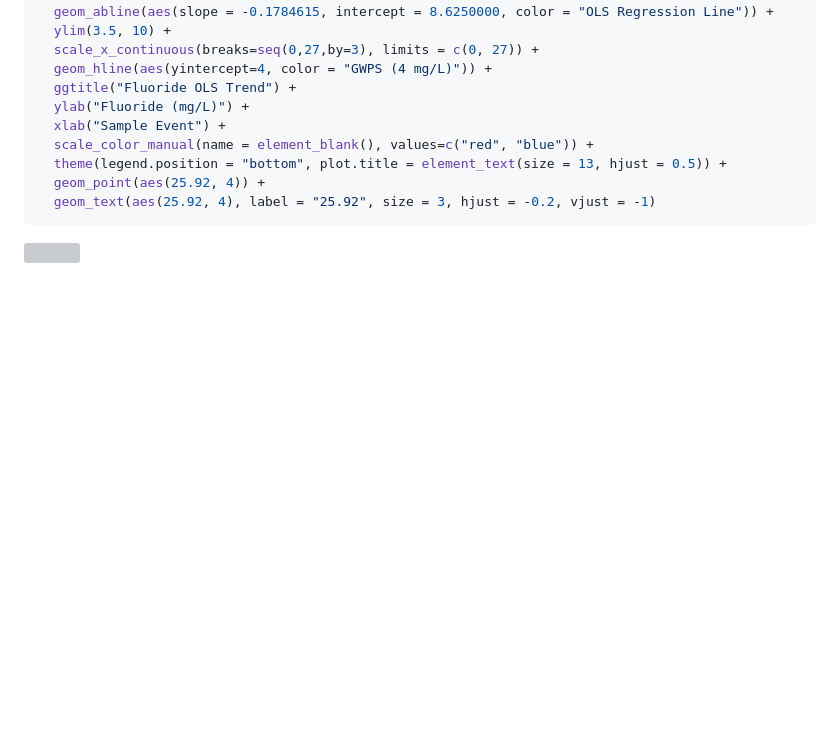
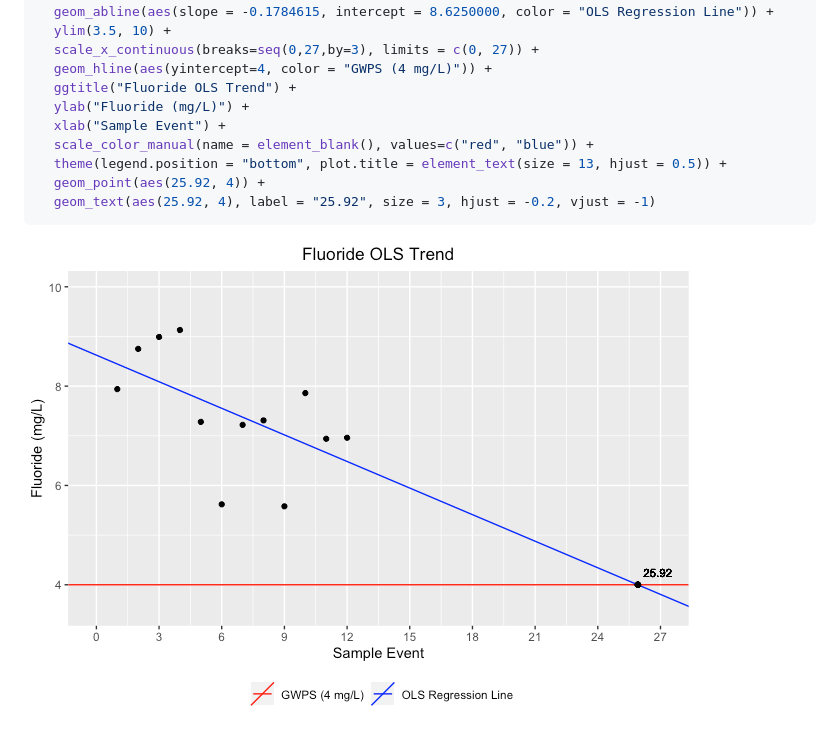
Before and after one commit to pattybrown/Groundwater-Constituent-Concentration-Regression-Analysis, a Markdown page: Predictive-Modeling-of-Groundwater-Constituents.md, the part around the change. Rendered like a GitHub page; blank space fills up the shorter version; grey boxes are pictures that could not be loaded.

````diff
--- a/Predictive-Modeling-of-Groundwater-Constituents.md
+++ b/Predictive-Modeling-of-Groundwater-Constituents.md
@@ -178,4 +178,4 @@ ggplot(X20b_data, aes(sample, fluoride)) + geom_point() +
   geom_text(aes(25.92, 4), label = "25.92", size = 3, hjust = -0.2, vjust = -1)
 ```
 
-![](Predictive-Modeling-of-Groundwater-Constituents_files/figure-gfm/unnamed-chunk-10-1.png)<!-- -->
+![](https://github.com/pattybrown/Groundwater-Constituent-Concentration-Regression-Analysis/blob/main/Figures/unnamed-chunk-10-1.png)<!-- -->
````
